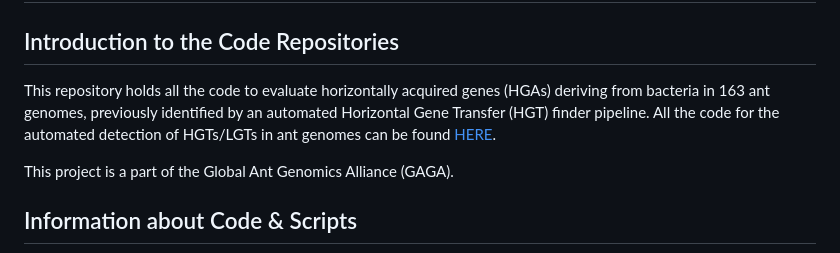
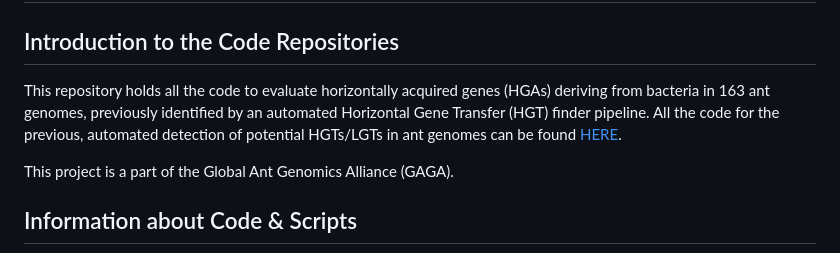
Before and after one commit to janina-rinke/HGT_in_ants, a Markdown page: README.md, the part around the change. Drawn GitHub-style.

```diff
--- a/README.md
+++ b/README.md
@@ -2,7 +2,7 @@
 
 ## Introduction to the Code Repositories
 
-This repository holds all the code to evaluate horizontally acquired genes (HGAs) deriving from bacteria in 163 ant genomes, previously identified by an automated Horizontal Gene Transfer (HGT) finder pipeline. All the code for the automated detection of HGTs/LGTs in ant genomes can be found [HERE](https://github.com/dinhe878/GAGA-Metagenome-LGT).
+This repository holds all the code to evaluate horizontally acquired genes (HGAs) deriving from bacteria in 163 ant genomes, previously identified by an automated Horizontal Gene Transfer (HGT) finder pipeline. All the code for the previous, automated detection of potential HGTs/LGTs in ant genomes can be found [HERE](https://github.com/dinhe878/GAGA-Metagenome-LGT).
 
 
 This project is a part of the Global Ant Genomics Alliance (GAGA).
```
